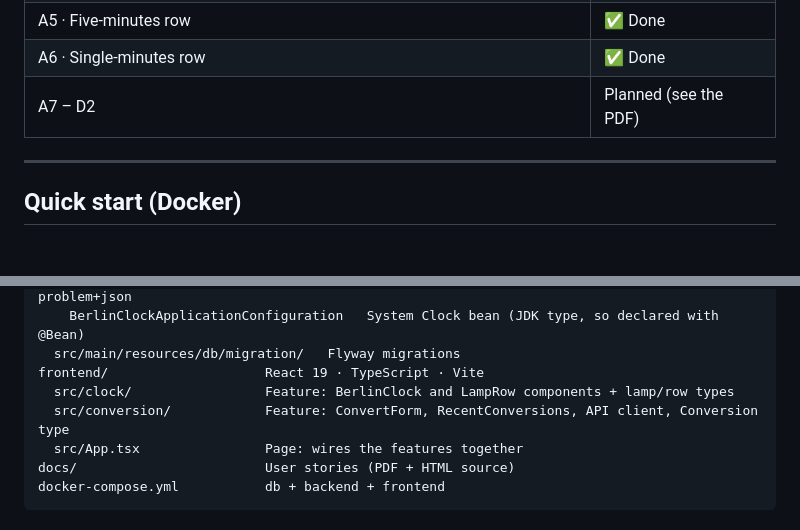
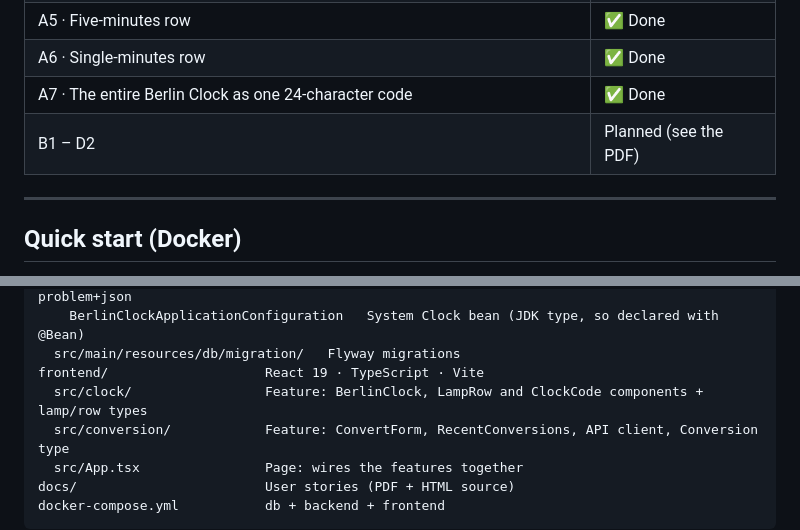
Before and after one commit to malwal86/2026-CCE-E-DEV-010-BerlinClock, a Markdown page: README.md, 2 parts joined by grey strips. Rendered like a GitHub page; blank space fills up the shorter version.

```diff
--- a/README.md
+++ b/README.md
@@ -18,7 +18,8 @@ Type a time, see it on a Berlin Clock, and find your earlier conversions in a pe
 | A4 · Single-hours row | ✅ Done |
 | A5 · Five-minutes row | ✅ Done |
 | A6 · Single-minutes row | ✅ Done |
-| A7 – D2 | Planned (see the PDF) |
+| A7 · The entire Berlin Clock as one 24-character code | ✅ Done |
+| B1 – D2 | Planned (see the PDF) |
 
 ---
 
@@ -178,7 +200,7 @@ backend/                     Spring Boot 4.1 · Java 21
     BerlinClockApplicationConfiguration   System Clock bean (JDK type, so declared with @Bean)
   src/main/resources/db/migration/   Flyway migrations
 frontend/                    React 19 · TypeScript · Vite
-  src/clock/                 Feature: BerlinClock and LampRow components + lamp/row types
+  src/clock/                 Feature: BerlinClock, LampRow and ClockCode components + lamp/row types
   src/conversion/            Feature: ConvertForm, RecentConversions, API client, Conversion type
   src/App.tsx                Page: wires the features together
 docs/                        User stories (PDF + HTML source)
```
Also changed, not shown: other parts of README.md (+27 -3 lines).
